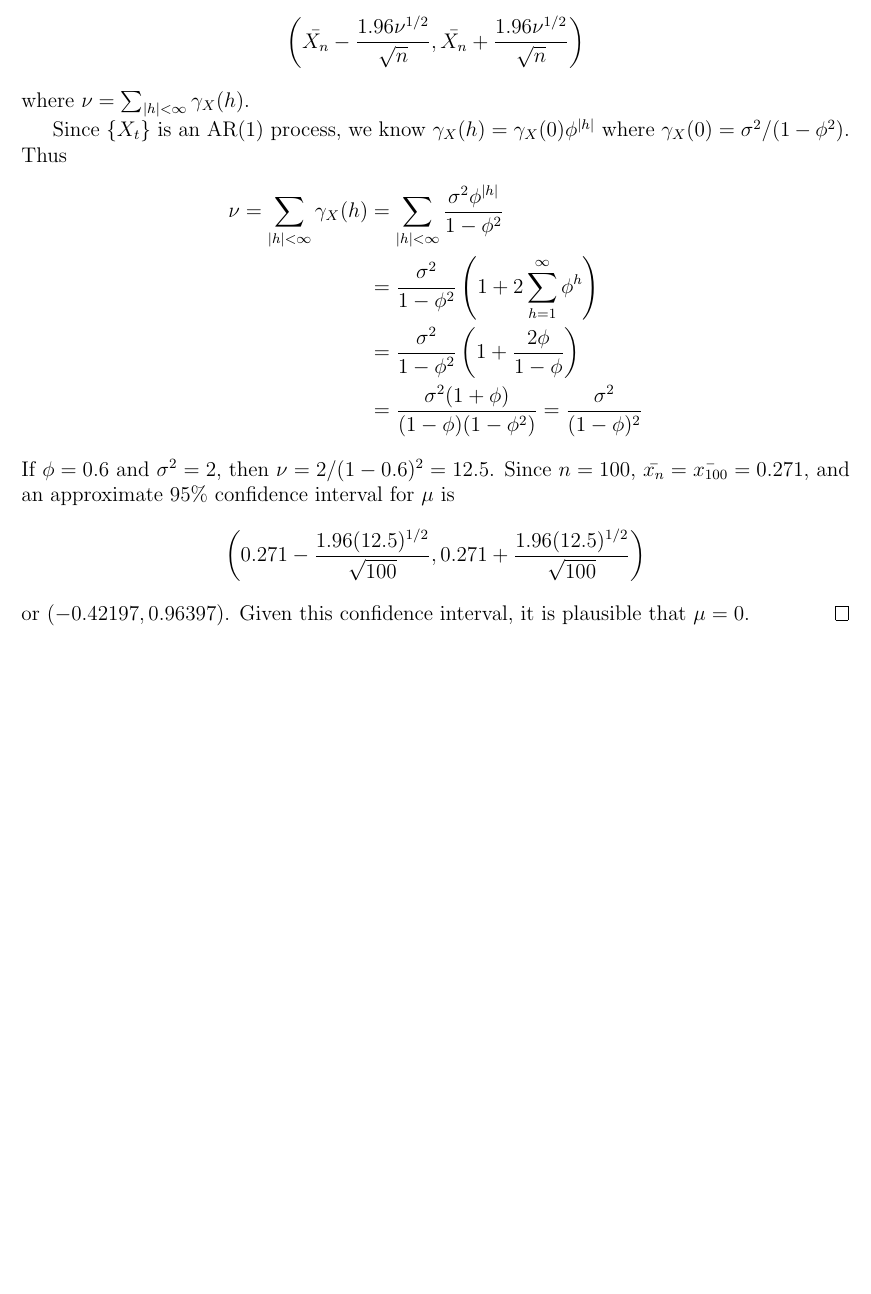
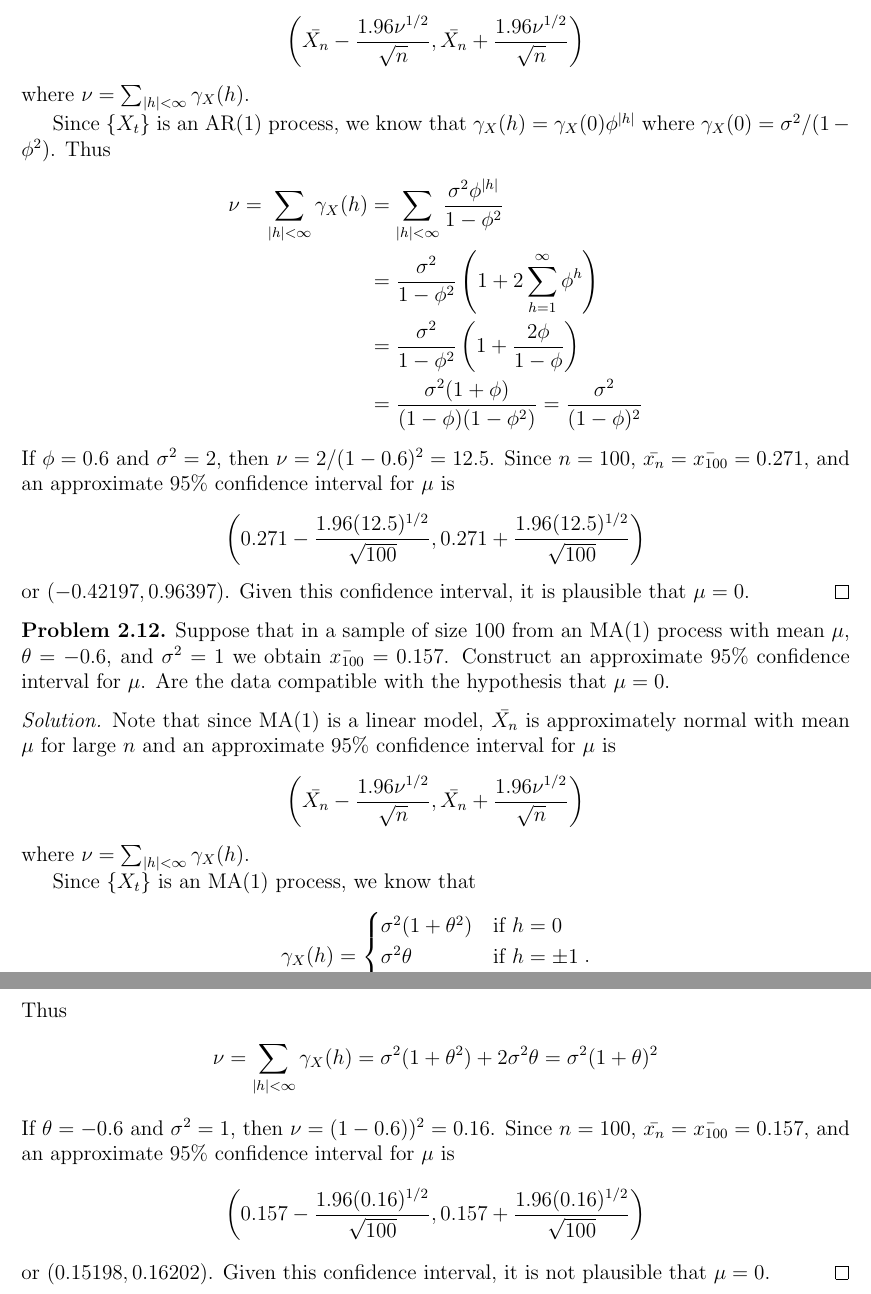
Before and after one commit to gammadistribution/gradschool, a LaTeX problem sheet (MATH634/homework/homework_4/homework_4.tex): part of page 3 of 3 before the commit and two parts of pages 3 and 4 of 4 after it, the two joined at a grey line, cut so that both start at the same text, the shorter picture padded with empty space. Compiled offline with pdfLaTeX.

Commit message:
Finished problem 2.12 for homework_4 for MATH634

```diff
--- a/MATH634/homework/homework_4/homework_4.tex
+++ b/MATH634/homework/homework_4/homework_4.tex
@@ -149,7 +149,7 @@
   \]
   where $\nu = \sum_{|h|<\infty}\gamma_X(h)$.
 
-  Since $\{X_t\}$ is an AR(1) process, we know $\gamma_X(h) = \gamma_X(0)\phi^{|h|}$
+  Since $\{X_t\}$ is an AR(1) process, we know that $\gamma_X(h) = \gamma_X(0)\phi^{|h|}$
   where $\gamma_X(0) = \sigma^2 / (1 - \phi^2)$. Thus
   \begin{align*}
     \nu = \sum_{|h| < \infty} \gamma_X(h)
@@ -169,4 +169,46 @@
 \end{proof}
 
 
+% Problem 2.11
+\begin{custompbm}{2.12}
+  Suppose that in a sample of size 100 from an MA(1) process with mean $\mu$,
+  $\theta=-0.6$, and $\sigma^2 = 1$ we obtain $\bar{x_{100}} = 0.157$.
+  Construct an approximate 95\% confidence interval for $\mu$. Are the data
+  compatible with the hypothesis that $\mu = 0$.
+\end{custompbm}
+
+\begin{proof}
+  Note that since MA(1) is a linear model, $\bar{X_n}$ is approximately normal
+  with mean $\mu$ for large $n$ and an approximate 95\% confidence interval for
+  $\mu$ is
+  \[
+    \left(\bar{X_n} - \frac{1.96\nu^{1/2}}{\sqrt{n}}, \bar{X_n} + \frac{1.96\nu^{1/2}}{\sqrt{n}}\right)
+  \]
+  where $\nu = \sum_{|h|<\infty}\gamma_X(h)$.
+
+  Since $\{X_t\}$ is an MA(1) process, we know that
+  \begin{align*}
+    \gamma_X(h) =
+    \begin{cases}
+      \sigma^2(1+\theta^2) & \text{if $h=0$}\\
+      \sigma^2\theta & \text{if $h=\pm 1$}\\
+      0 & \text{otherwise}
+    \end{cases}.
+  \end{align*}
+  Thus
+  \begin{align*}
+    \nu = \sum_{|h| < \infty} \gamma_X(h)
+    &= \sigma^2(1+\theta^2) +2\sigma^2\theta = \sigma^2(1+\theta)^2
+  \end{align*}
+  If $\theta = -0.6$ and $\sigma^2 = 1$, then $\nu = (1 - 0.6))^2 = 0.16$. Since $n=100$,
+  $\bar{x_n} = \bar{x_{100}} = 0.157$, and an approximate 95\% confidence interval
+  for $\mu$ is
+  \[
+    \left(0.157 - \frac{1.96(0.16)^{1/2}}{\sqrt{100}}, 0.157 + \frac{1.96(0.16)^{1/2}}{\sqrt{100}}\right)
+  \]
+  or $(0.15198, 0.16202)$. Given this confidence interval, it is not plausible that
+  $\mu = 0.$
+\end{proof}
+
+
 \end{document}
```
Also changed, not shown: MATH634/homework/homework_4/homework_4.pdf.
